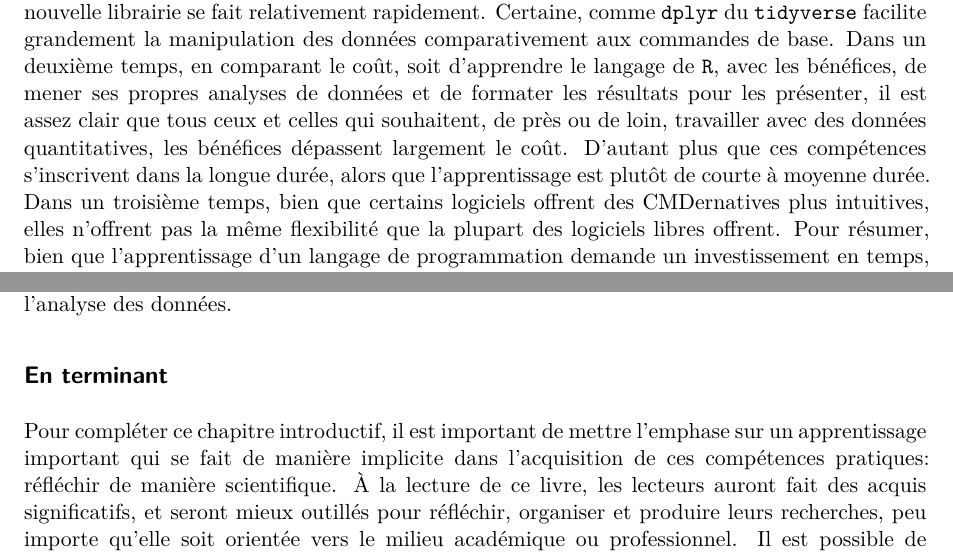
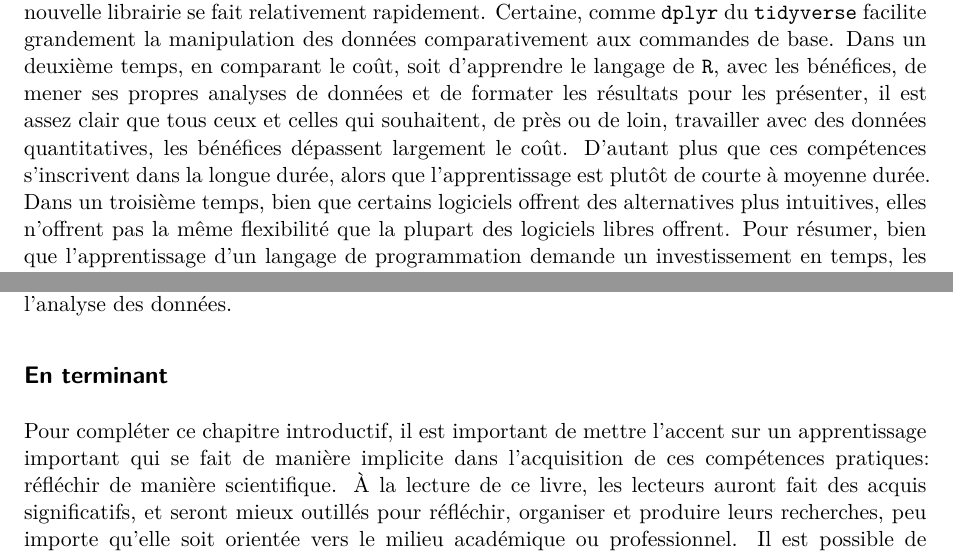
Before and after one commit to clessn/livre-outils, a Quarto document (chapitre_1.qmd): two parts of pages 8 and 14 of 14, joined at a grey line, cut so that both start at the same text. Rendered offline with R 4.5, knitr and Pandoc in place of Quarto, then LaTeX, with nearby package versions; some code elsewhere in the file could not run offline.

Commit message:
premier test de pull-request avec modification chapitre 1 et 3 sur imprécisions

```diff
--- a/chapitre_1.qmd
+++ b/chapitre_1.qmd
@@ -122,7 +122,7 @@ Dans leur texte, @paura_arhipova12 soulèvent une critique faite envers certains
 
 [^chapitre_1-12]: Sur cet enjeu, nous conseillons aux lecteurs et lectrices de lire le chapitre 2 sur les langages de programmation ainsi que le chapitre 8 sur l'intelligence artificielle. Plusieurs trucs et astuces seront présentés dans ces chapitres.
 
-Toutefois, lorsque l'on compare le coût d'apprentissage avec les bénéfices tirés, il est plus difficile de soutenir qu'il s'agit uniquement d'un désavantage. Dans un premier temps, la syntaxe de programmation de `R` n'est pas parmi les plus complexes à apprendre, et elle s'intègre très bien avec certaines extensions, dont Quarto ou RMarkdown, qui offrent de multiples possibilités pour transmettre le résultat de ses recherches, que ce soit par l'entremise d'un rapport, d'un article scientifique, un site web ou même un blogue. Surtout, la logique derrière la syntaxe de base de `R` et celle d'une nouvelle librairie reste sensiblement inchangée. Par conséquent, lorsque nous avons une bonne compréhension du fonctionnement de base de `R`, l'apprentissage d'une nouvelle librairie se fait relativement rapidement. Certaine, comme `dplyr` du `tidyverse` facilite grandement la manipulation des données comparativement aux commandes de base. Dans un deuxième temps, en comparant le coût, soit d'apprendre le langage de `R`, avec les bénéfices, de mener ses propres analyses de données et de formater les résultats pour les présenter, il est assez clair que tous ceux et celles qui souhaitent, de près ou de loin, travailler avec des données quantitatives, les bénéfices dépassent largement le coût. D'autant plus que ces compétences s'inscrivent dans la longue durée, alors que l'apprentissage est plutôt de courte à moyenne durée. Dans un troisième temps, bien que certains logiciels offrent des CMDernatives plus intuitives, elles n'offrent pas la même flexibilité que la plupart des logiciels libres offrent. Pour résumer, bien que l'apprentissage d'un langage de programmation demande un investissement en temps, les bénéfices générés par ces nouvelles compétences dépassent le coût initial. Finalement, bien que les logiciels libres n'offrent pas de service à la clientèle, il existe bien souvent des forums d'utilisateurs sur le web, tel que *Stackoverflow* où il est possible de trouver des réponses à ses questions et/ou de poser ses questions. Par conséquent, bien qu'il ne s'agit pas d'un service directement offert par l'outil numérique en question, il est toujours possible de trouver du support et de l'aide par l'entremise de la communauté d'utilisateur.
+Toutefois, lorsque l'on compare le coût d'apprentissage avec les bénéfices tirés, il est plus difficile de soutenir qu'il s'agit uniquement d'un désavantage. Dans un premier temps, la syntaxe de programmation de `R` n'est pas parmi les plus complexes à apprendre, et elle s'intègre très bien avec certaines extensions, dont Quarto ou RMarkdown, qui offrent de multiples possibilités pour transmettre le résultat de ses recherches, que ce soit par l'entremise d'un rapport, d'un article scientifique, un site web ou même un blogue. Surtout, la logique derrière la syntaxe de base de `R` et celle d'une nouvelle librairie reste sensiblement inchangée. Par conséquent, lorsque nous avons une bonne compréhension du fonctionnement de base de `R`, l'apprentissage d'une nouvelle librairie se fait relativement rapidement. Certaine, comme `dplyr` du `tidyverse` facilite grandement la manipulation des données comparativement aux commandes de base. Dans un deuxième temps, en comparant le coût, soit d'apprendre le langage de `R`, avec les bénéfices, de mener ses propres analyses de données et de formater les résultats pour les présenter, il est assez clair que tous ceux et celles qui souhaitent, de près ou de loin, travailler avec des données quantitatives, les bénéfices dépassent largement le coût. D'autant plus que ces compétences s'inscrivent dans la longue durée, alors que l'apprentissage est plutôt de courte à moyenne durée. Dans un troisième temps, bien que certains logiciels offrent des alternatives plus intuitives, elles n'offrent pas la même flexibilité que la plupart des logiciels libres offrent. Pour résumer, bien que l'apprentissage d'un langage de programmation demande un investissement en temps, les bénéfices générés par ces nouvelles compétences dépassent le coût initial. Finalement, bien que les logiciels libres n'offrent pas de service à la clientèle, il existe bien souvent des forums d'utilisateurs sur le web, tel que *Stackoverflow* où il est possible de trouver des réponses à ses questions et/ou de poser ses questions. Par conséquent, bien qu'il ne s'agit pas d'un service directement offert par l'outil numérique en question, il est toujours possible de trouver du support et de l'aide par l'entremise de la communauté d'utilisateur.
 
 ### Problème de transparence
 
@@ -261,7 +261,7 @@ Les outils présentés dans ce livre ont aussi une grande flexibilité et adapta
 
 ## En terminant
 
-Pour compléter ce chapitre introductif, il est important de mettre l'emphase sur un apprentissage important qui se fait de manière implicite dans l'acquisition de ces compétences pratiques: réfléchir de manière scientifique. À la lecture de ce livre, les lecteurs auront fait des acquis significatifs, et seront mieux outillés pour réfléchir, organiser et produire leurs recherches, peu importe qu'elle soit orientée vers le milieu académique ou professionnel. Il est possible de décliner le tout en trois principaux acquis.
+Pour compléter ce chapitre introductif, il est important de mettre l'accent sur un apprentissage important qui se fait de manière implicite dans l'acquisition de ces compétences pratiques: réfléchir de manière scientifique. À la lecture de ce livre, les lecteurs auront fait des acquis significatifs, et seront mieux outillés pour réfléchir, organiser et produire leurs recherches, peu importe qu'elle soit orientée vers le milieu académique ou professionnel. Il est possible de décliner le tout en trois principaux acquis.
 
 Le premier concerne les gains à long terme. Cet argument est présenté, en partie, dans la section sur les critères. Les outils qui sont présentés dans ce livre sont, pour la plupart, très versatiles. Nous pouvons réaliser beaucoup de tâches avec ceux-ci. Bien qu'ils soient, pour certains, coûteux en temps dans leur apprentissage, leurs bénéfices dépassent largement leurs coûts. Le chapitre 7, à propos des langages de balisage, approfondira ce point davantage, et expliquera pourquoi l'apprentissage d'un langage comme \LaTeX à ses bénéfices, en comparaison avec Microsoft Word.
 
```
Also changed, not shown: chapitre_3.qmd (+1 -1 lines).
